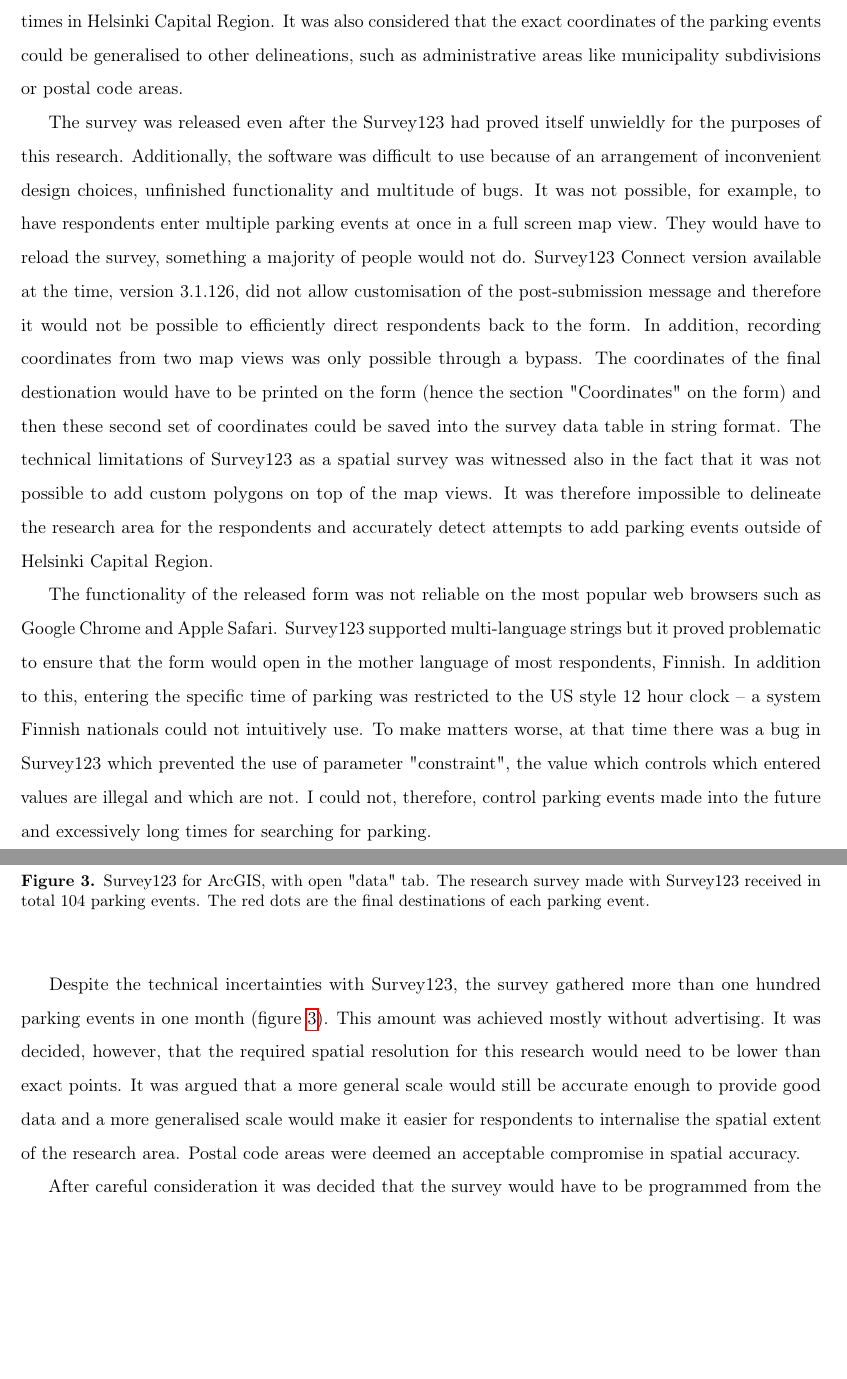
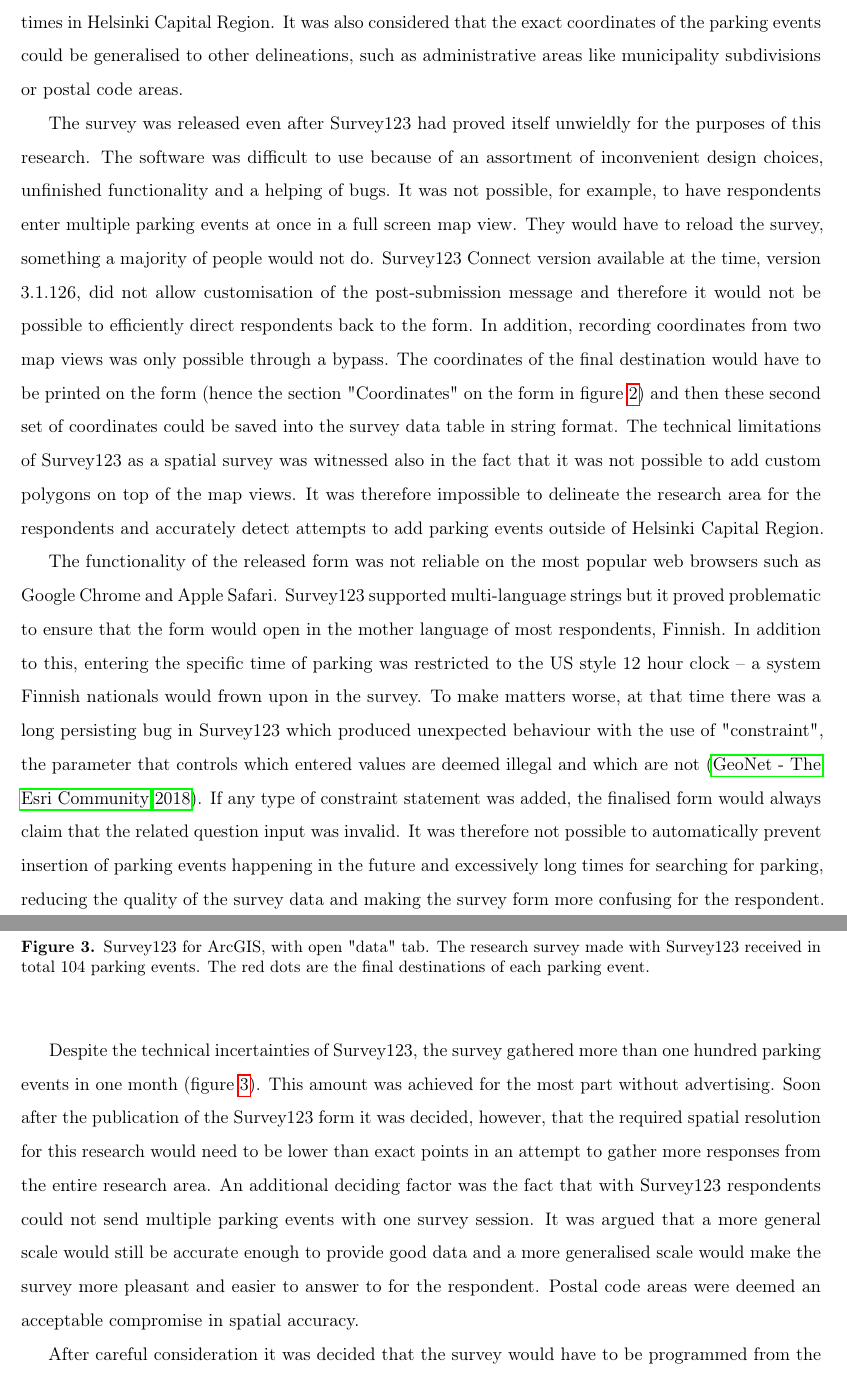
Before and after one commit to sampoves/Masters-2020, a LaTeX document (main.tex, which reads content/c3_data.tex): two parts of pages 14 and 15 of 33, joined at a grey line, cut so that both start at the same text, the shorter picture padded with empty space. Compiled offline with pdfLaTeX.

Commit message:
text changes in data

```diff
--- a/content/c3_data.tex
+++ b/content/c3_data.tex
@@ -132,9 +132,9 @@
 
 This survey was designed to reach the same spatial resolution as Travel Time Matrix 2018 with the 250 x 250 meters YKR grid it utilises. Using exact coordinates of parkings and final destinations it would have been possible to allocate each event to possibly two different YKR grid cell codes, reaching excellent spatial resolution. As MetropAccess YKR grid contains 13 231 grid cells, there was no way to accumulate events for every grid cell, let alone enough events for most grid cells. If the data gathering campaign would have ended with insufficient amount of parking events the backup plan was to employ an interpolation algorithm to generate approximate boundaries for the hypothetically varying parking times in Helsinki Capital Region. It was also considered that the exact coordinates of the parking events could be generalised to other delineations, such as administrative areas like municipality subdivisions or postal code areas.
 
-The survey was released even after the Survey123 had proved itself unwieldly for the purposes of this research. Additionally, the software was difficult to use because of an arrangement of inconvenient design choices, unfinished functionality and multitude of bugs. It was not possible, for example, to have respondents enter multiple parking events at once in a full screen map view. They would have to reload the survey, something a majority of people would not do. Survey123 Connect version available at the time, version 3.1.126, did not allow customisation of the post-submission message and therefore it would not be possible to efficiently direct respondents back to the form. In addition, recording coordinates from two map views was only possible through a bypass. The coordinates of the final destionation would have to be printed on the form (hence the section "Coordinates" on the form) and then these second set of coordinates could be saved into the survey data table in string format. The technical limitations of Survey123 as a spatial survey was witnessed also in the fact that it was not possible to add custom polygons on top of the map views. It was therefore impossible to delineate the research area for the respondents and accurately detect attempts to add parking events outside of Helsinki Capital Region.
+The survey was released even after Survey123 had proved itself unwieldly for the purposes of this research. The software was difficult to use because of an assortment of inconvenient design choices, unfinished functionality and a helping of bugs. It was not possible, for example, to have respondents enter multiple parking events at once in a full screen map view. They would have to reload the survey, something a majority of people would not do. Survey123 Connect version available at the time, version 3.1.126, did not allow customisation of the post-submission message and therefore it would not be possible to efficiently direct respondents back to the form. In addition, recording coordinates from two map views was only possible through a bypass. The coordinates of the final destination would have to be printed on the form (hence the section "Coordinates" on the form in figure~\ref{fig:survey123}) and then these second set of coordinates could be saved into the survey data table in string format. The technical limitations of Survey123 as a spatial survey was witnessed also in the fact that it was not possible to add custom polygons on top of the map views. It was therefore impossible to delineate the research area for the respondents and accurately detect attempts to add parking events outside of Helsinki Capital Region.
 
-The functionality of the released form was not reliable on the most popular web browsers such as Google Chrome and Apple Safari. Survey123 supported multi-language strings but it proved problematic to ensure that the form would open in the mother language of most respondents, Finnish. In addition to this, entering the specific time of parking was restricted to the US style 12 hour clock -- a system Finnish nationals could not intuitively use. To make matters worse, at that time there was a bug in Survey123 which prevented the use of parameter "constraint", the value which controls which entered values are illegal and which are not. I could not, therefore, control parking events made into the future and excessively long times for searching for parking.
+The functionality of the released form was not reliable on the most popular web browsers such as Google Chrome and Apple Safari. Survey123 supported multi-language strings but it proved problematic to ensure that the form would open in the mother language of most respondents, Finnish. In addition to this, entering the specific time of parking was restricted to the US style 12 hour clock -- a system Finnish nationals would frown upon in the survey. To make matters worse, at that time there was a long persisting bug in Survey123 which produced unexpected behaviour with the use of "constraint", the parameter that controls which entered values are deemed illegal and which are not (\cite{GeoNet-TheEsriCommunity2018}). If any type of constraint statement was added, the finalised form would always claim that the related question input was invalid. It was therefore not possible to automatically prevent insertion of parking events happening in the future and excessively long times for searching for parking, reducing the quality of the survey data and making the survey form more confusing for the respondent.
 
 \begin{figure}[H]%
     \includegraphics[width=\textwidth]{images/survey123_dataview.png}
@@ -142,7 +142,7 @@
     \label{fig:survey123_dataview}%
 \end{figure}
 
-Despite the technical incertainties with Survey123, the survey gathered more than one hundred parking events in one month (figure~\ref{fig:survey123_dataview}). This amount was achieved mostly without advertising. It was decided, however, that the required spatial resolution for this research would need to be lower than exact points. It was argued that a more general scale would still be accurate enough to provide good data and a more generalised scale would make it easier for respondents to internalise the spatial extent of the research area. Postal code areas were deemed an acceptable compromise in spatial accuracy.
+Despite the technical incertainties of Survey123, the survey gathered more than one hundred parking events in one month (figure~\ref{fig:survey123_dataview}). This amount was achieved for the most part without advertising. Soon after the publication of the Survey123 form it was decided, however, that the required spatial resolution for this research would need to be lower than exact points in an attempt to gather more responses from the entire research area. An additional deciding factor was the fact that with Survey123 respondents could not send multiple parking events with one survey session. It was argued that a more general scale would still be accurate enough to provide good data and a more generalised scale would make the survey more pleasant and easier to answer to for the respondent. Postal code areas were deemed an acceptable compromise in spatial accuracy.
 
 After careful consideration it was decided that the survey would have to be programmed from the ground up.
 
```
Also changed, not shown: references.bib (+7 -0 lines), content/c3_data.tex (2 more changed lines).
